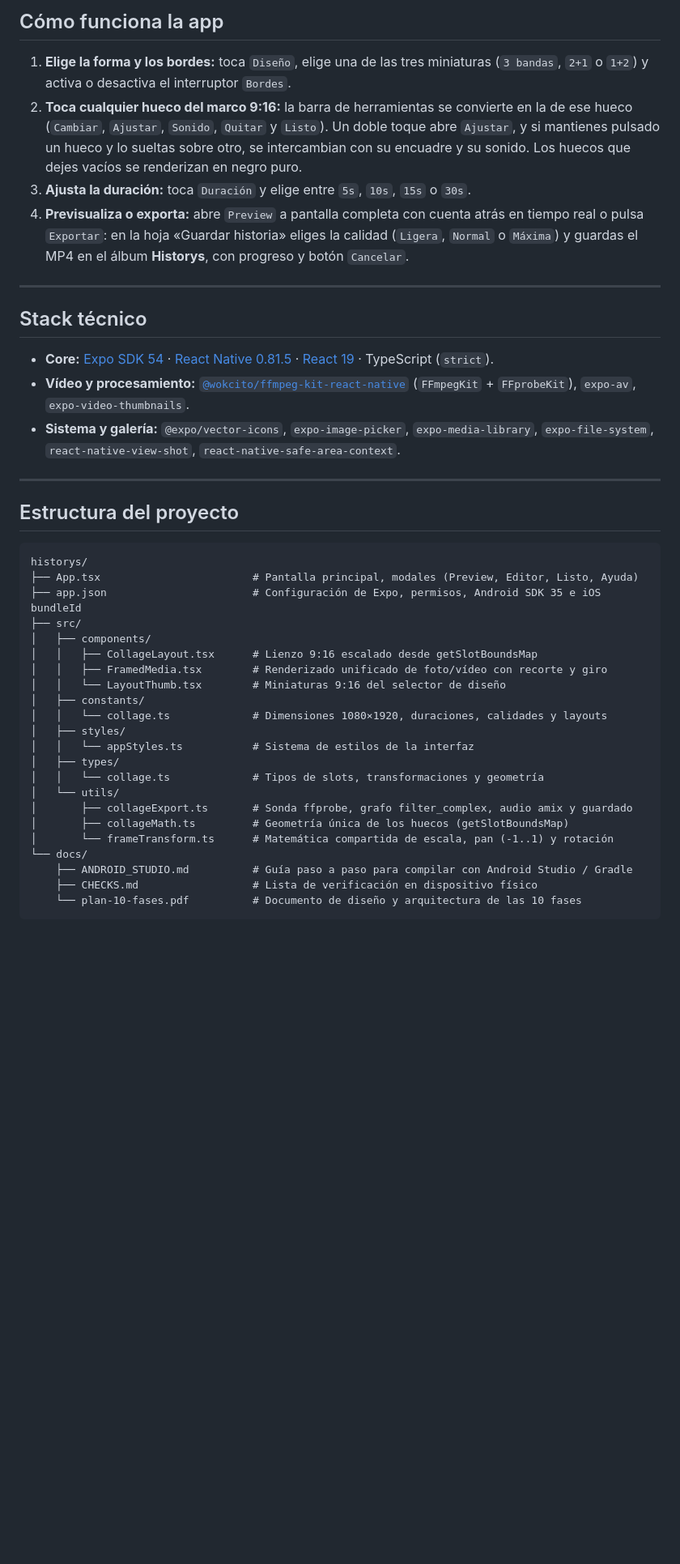
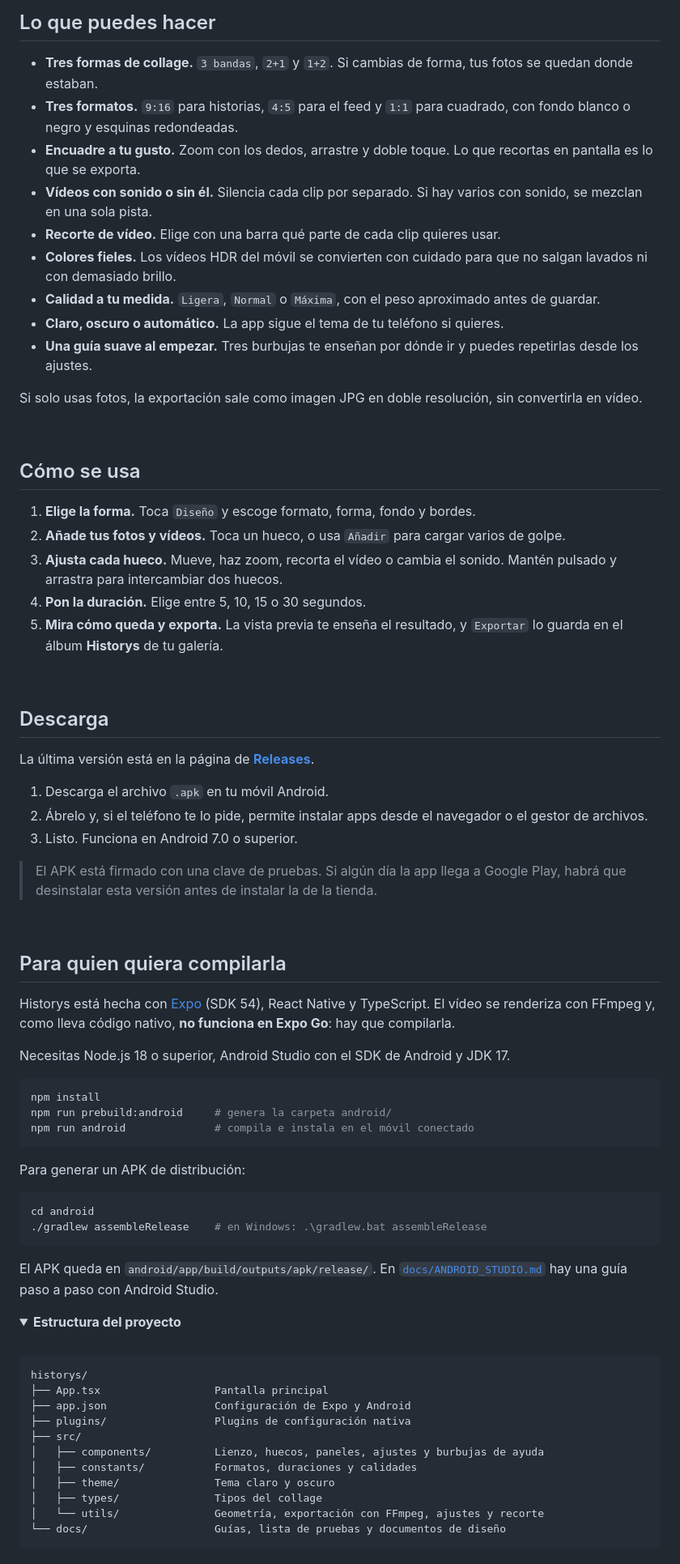
Before and after one commit to chesterchasis/historys, a Markdown page: README.md, the part around one of its changes. Shown at 81% size. Rendered like a GitHub page; folded sections open; blank space fills up the shorter version.

Commit message:
v1.1.0: README renovado, licencia GPL-3.0 e imágenes de presentación
Nuevo README más cercano, capturas y banner con el logo, licencia GPL-3.0 y versión 1.1.0 (versionCode 110).

````diff
--- a/README.md
+++ b/README.md
@@ -38,45 +39,79 @@ La interfaz, la vista previa a pantalla completa y el motor de renderizado en **
 
-## Cómo funciona la app
+## Lo que puedes hacer
 
-1. **Elige la forma y los bordes:** toca `Diseño`, elige una de las tres miniaturas (`3 bandas`, `2+1` o `1+2`) y activa o desactiva el interruptor `Bordes`.
-2. **Toca cualquier hueco del marco 9:16:** la barra de herramientas se convierte en la de ese hueco (`Cambiar`, `Ajustar`, `Sonido`, `Quitar` y `Listo`). Un doble toque abre `Ajustar`, y si mantienes pulsado un hueco y lo sueltas sobre otro, se intercambian con su encuadre y su sonido. Los huecos que dejes vacíos se renderizan en negro puro.
-3. **Ajusta la duración:** toca `Duración` y elige entre `5s`, `10s`, `15s` o `30s`.
-4. **Previsualiza o exporta:** abre `Preview` a pantalla completa con cuenta atrás en tiempo real o pulsa `Exportar`: en la hoja «Guardar historia» eliges la calidad (`Ligera`, `Normal` o `Máxima`) y guardas el MP4 en el álbum **Historys**, con progreso y botón `Cancelar`.
+- **Tres formas de collage.** `3 bandas`, `2+1` y `1+2`. Si cambias de forma, tus fotos se quedan donde estaban.
+- **Tres formatos.** `9:16` para historias, `4:5` para el feed y `1:1` para cuadrado, con fondo blanco o negro y esquinas redondeadas.
+- **Encuadre a tu gusto.** Zoom con los dedos, arrastre y doble toque. Lo que recortas en pantalla es lo que se exporta.
+- **Vídeos con sonido o sin él.** Silencia cada clip por separado. Si hay varios con sonido, se mezclan en una sola pista.
+- **Recorte de vídeo.** Elige con una barra qué parte de cada clip quieres usar.
+- **Colores fieles.** Los vídeos HDR del móvil se convierten con cuidado para que no salgan lavados ni con demasiado brillo.
+- **Calidad a tu medida.** `Ligera`, `Normal` o `Máxima`, con el peso aproximado antes de guardar.
+- **Claro, oscuro o automático.** La app sigue el tema de tu teléfono si quieres.
+- **Una guía suave al empezar.** Tres burbujas te enseñan por dónde ir y puedes repetirlas desde los ajustes.
 
----
+Si solo usas fotos, la exportación sale como imagen JPG en doble resolución, sin convertirla en vídeo.
 
-## Stack técnico
+<br />
 
-- **Core:** [Expo SDK 54](https://docs.expo.dev/) · [React Native 0.81.5](https://reactnative.dev/) · [React 19](https://react.dev/) · TypeScript (`strict`).
-- **Vídeo y procesamiento:** [`@wokcito/ffmpeg-kit-react-native`](https://github.com/wokcito/ffmpeg-kit-react-native) (`FFmpegKit` + `FFprobeKit`), `expo-av`, `expo-video-thumbnails`.
-- **Sistema y galería:** `@expo/vector-icons`, `expo-image-picker`, `expo-media-library`, `expo-file-system`, `react-native-view-shot`, `react-native-safe-area-context`.
+## Cómo se usa
 
----
+1. **Elige la forma.** Toca `Diseño` y escoge formato, forma, fondo y bordes.
+2. **Añade tus fotos y vídeos.** Toca un hueco, o usa `Añadir` para cargar varios de golpe.
+3. **Ajusta cada hueco.** Mueve, haz zoom, recorta el vídeo o cambia el sonido. Mantén pulsado y arrastra para intercambiar dos huecos.
+4. **Pon la duración.** Elige entre 5, 10, 15 o 30 segundos.
+5. **Mira cómo queda y exporta.** La vista previa te enseña el resultado, y `Exportar` lo guarda en el álbum **Historys** de tu galería.
 
-## Estructura del proyecto
+<br />
+
+## Descarga
+
+La última versión está en la página de **[Releases](https://github.com/chesterchasis/historys/releases/latest)**.
+
+1. Descarga el archivo `.apk` en tu móvil Android.
+2. Ábrelo y, si el teléfono te lo pide, permite instalar apps desde el navegador o el gestor de archivos.
+3. Listo. Funciona en Android 7.0 o superior.
+
+> El APK está firmado con una clave de pruebas. Si algún día la app llega a Google Play, habrá que desinstalar esta versión antes de instalar la de la tienda.
+
+<br />
+
+## Para quien quiera compilarla
+
+Historys está hecha con [Expo](https://expo.dev) (SDK 54), React Native y TypeScript. El vídeo se renderiza con FFmpeg y, como lleva código nativo, **no funciona en Expo Go**: hay que compilarla.
+
+Necesitas Node.js 18 o superior, Android Studio con el SDK de Android y JDK 17.
+
+```bash
+npm install
+npm run prebuild:android     # genera la carpeta android/
+npm run android              # compila e instala en el móvil conectado
+```
+
+Para generar un APK de distribución:
+
+```bash
+cd android
+./gradlew assembleRelease    # en Windows: .\gradlew.bat assembleRelease
+```
+
+El APK queda en `android/app/build/outputs/apk/release/`. En [`docs/ANDROID_STUDIO.md`](docs/ANDROID_STUDIO.md) hay una guía paso a paso con Android Studio.
+
+<details>
+<summary><strong>Estructura del proyecto</strong></summary>
+
+<br />
 
 ```text
 historys/
-├── App.tsx                        # Pantalla principal, modales (Preview, Editor, Listo, Ayuda)
-├── app.json                       # Configuración de Expo, permisos, Android SDK 35 e iOS bundleId
+├── App.tsx                  Pantalla principal
+├── app.json                 Configuración de Expo y Android
+├── plugins/                 Plugins de configuración nativa
 ├── src/
-│   ├── components/
-│   │   ├── CollageLayout.tsx      # Lienzo 9:16 escalado desde getSlotBoundsMap
-│   │   ├── FramedMedia.tsx        # Renderizado unificado de foto/vídeo con recorte y giro
-│   │   └── LayoutThumb.tsx        # Miniaturas 9:16 del selector de diseño
-│   ├── constants/
-│   │   └── collage.ts             # Dimensiones 1080×1920, duraciones, calidades y layouts
-│   ├── styles/
-│   │   └── appStyles.ts           # Sistema de estilos de la interfaz
-│   ├── types/
-│   │   └── collage.ts             # Tipos de slots, transformaciones y geometría
-│   └── utils/
-│       ├── collageExport.ts       # Sonda ffprobe, grafo filter_complex, audio amix y guardado
-│       ├── collageMath.ts         # Geometría única de los huecos (getSlotBoundsMap)
-│       └── frameTransform.ts      # Matemática compartida de escala, pan (-1..1) y rotación
-└── docs/
-    ├── ANDROID_STUDIO.md          # Guía paso a paso para compilar con Android Studio / Gradle
-    ├── CHECKS.md                  # Lista de verificación en dispositivo físico
-    └── plan-10-fases.pdf          # Documento de diseño y arquitectura de las 10 fases
+│   ├── components/          Lienzo, huecos, paneles, ajustes y burbujas de ayuda
+│   ├── constants/           Formatos, duraciones y calidades
+│   ├── theme/               Tema claro y oscuro
+│   ├── types/               Tipos del collage
+│   └── utils/               Geometría, exportación con FFmpeg, ajustes y recorte
+└── docs/                    Guías, lista de pruebas y documentos de diseño
 ```
 
````
Also changed, not shown: other parts of README.md (+36 -95 lines), docs/images/gallery.png (added), docs/images/hero.png (added), docs/images/social-preview.png (added), 5 other files.
